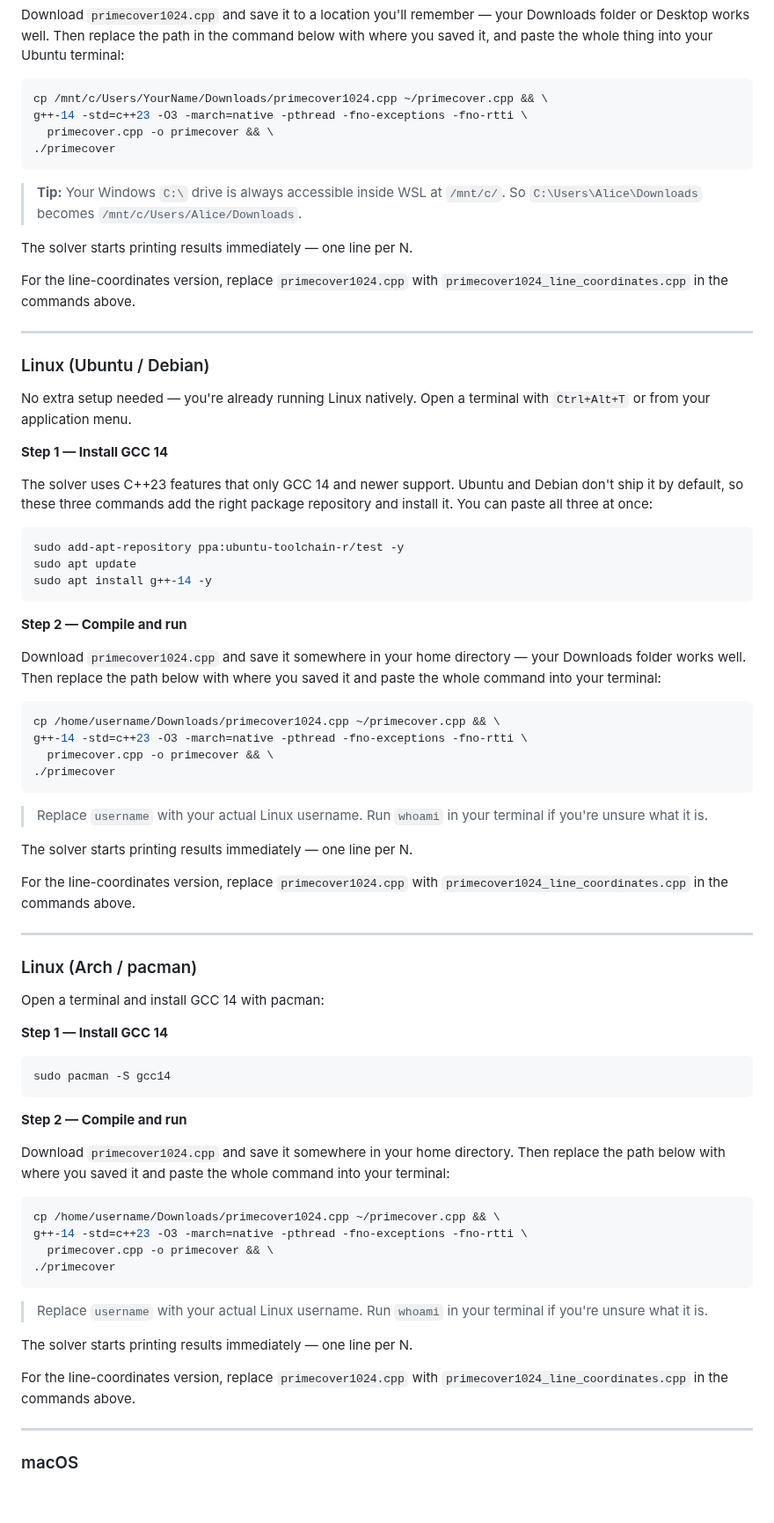
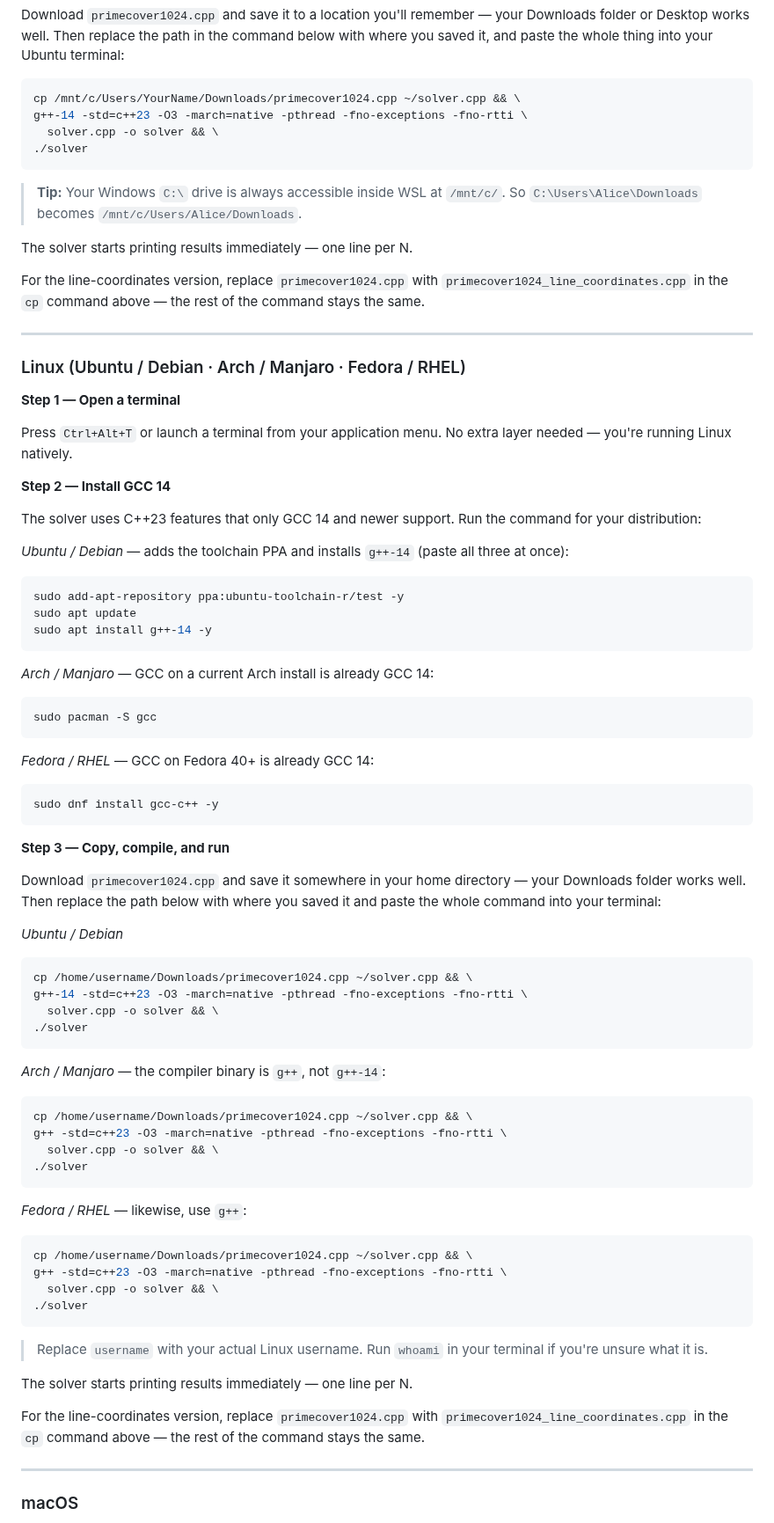
Before and after one commit to jespergran98/prime-line-cover, a Markdown page: README.md, the part around one of its changes. Shown at 88% size. GitHub-like rendering; blank space fills up the shorter version.

Commit message:
updated quick start guide

````diff
--- a/README.md
+++ b/README.md
@@ -161,27 +161,31 @@ sudo apt install g++-14 -y
 Download `primecover1024.cpp` and save it to a location you'll remember — your Downloads folder or Desktop works well. Then replace the path in the command below with where you saved it, and paste the whole thing into your Ubuntu terminal:
 
 ```bash
-cp /mnt/c/Users/YourName/Downloads/primecover1024.cpp ~/primecover.cpp && \
+cp /mnt/c/Users/YourName/Downloads/primecover1024.cpp ~/solver.cpp && \
 g++-14 -std=c++23 -O3 -march=native -pthread -fno-exceptions -fno-rtti \
-  primecover.cpp -o primecover && \
-./primecover
+  solver.cpp -o solver && \
+./solver
 ```
 
 > **Tip:** Your Windows `C:\` drive is always accessible inside WSL at `/mnt/c/`. So `C:\Users\Alice\Downloads` becomes `/mnt/c/Users/Alice/Downloads`.
 
 The solver starts printing results immediately — one line per N.
 
-For the line-coordinates version, replace `primecover1024.cpp` with `primecover1024_line_coordinates.cpp` in the commands above.
+For the line-coordinates version, replace `primecover1024.cpp` with `primecover1024_line_coordinates.cpp` in the `cp` command above — the rest of the command stays the same.
 
 ---
 
-### Linux (Ubuntu / Debian)
+### Linux (Ubuntu / Debian · Arch / Manjaro · Fedora / RHEL)
 
-No extra setup needed — you're already running Linux natively. Open a terminal with `Ctrl+Alt+T` or from your application menu.
+**Step 1 — Open a terminal**
 
-**Step 1 — Install GCC 14**
+Press `Ctrl+Alt+T` or launch a terminal from your application menu. No extra layer needed — you're running Linux natively.
 
-The solver uses C++23 features that only GCC 14 and newer support. Ubuntu and Debian don't ship it by default, so these three commands add the right package repository and install it. You can paste all three at once:
+**Step 2 — Install GCC 14**
+
+The solver uses C++23 features that only GCC 14 and newer support. Run the command for your distribution:
+
+*Ubuntu / Debian* — adds the toolchain PPA and installs `g++-14` (paste all three at once):
 
 ```bash
 sudo add-apt-repository ppa:ubuntu-toolchain-r/test -y
@@ -189,51 +193,54 @@ sudo apt update
 sudo apt install g++-14 -y
 ```
 
-**Step 2 — Compile and run**
+*Arch / Manjaro* — GCC on a current Arch install is already GCC 14:
+
+```bash
+sudo pacman -S gcc
+```
+
+*Fedora / RHEL* — GCC on Fedora 40+ is already GCC 14:
+
+```bash
+sudo dnf install gcc-c++ -y
+```
+
+**Step 3 — Copy, compile, and run**
 
 Download `primecover1024.cpp` and save it somewhere in your home directory — your Downloads folder works well. Then replace the path below with where you saved it and paste the whole command into your terminal:
 
+*Ubuntu / Debian*
+
 ```bash
-cp /home/username/Downloads/primecover1024.cpp ~/primecover.cpp && \
+cp /home/username/Downloads/primecover1024.cpp ~/solver.cpp && \
 g++-14 -std=c++23 -O3 -march=native -pthread -fno-exceptions -fno-rtti \
-  primecover.cpp -o primecover && \
-./primecover
+  solver.cpp -o solver && \
+./solver
+```
+
+*Arch / Manjaro* — the compiler binary is `g++`, not `g++-14`:
+
+```bash
+cp /home/username/Downloads/primecover1024.cpp ~/solver.cpp && \
+g++ -std=c++23 -O3 -march=native -pthread -fno-exceptions -fno-rtti \
+  solver.cpp -o solver && \
+./solver
+```
+
+*Fedora / RHEL* — likewise, use `g++`:
+
+```bash
+cp /home/username/Downloads/primecover1024.cpp ~/solver.cpp && \
+g++ -std=c++23 -O3 -march=native -pthread -fno-exceptions -fno-rtti \
+  solver.cpp -o solver && \
+./solver
 ```
 
 > Replace `username` with your actual Linux username. Run `whoami` in your terminal if you're unsure what it is.
 
 The solver starts printing results immediately — one line per N.
 
-For the line-coordinates version, replace `primecover1024.cpp` with `primecover1024_line_coordinates.cpp` in the commands above.
-
----
-
-### Linux (Arch / pacman)
-
-Open a terminal and install GCC 14 with pacman:
-
-**Step 1 — Install GCC 14**
-
-```bash
-sudo pacman -S gcc14
-```
-
-**Step 2 — Compile and run**
-
-Download `primecover1024.cpp` and save it somewhere in your home directory. Then replace the path below with where you saved it and paste the whole command into your terminal:
-
-```bash
-cp /home/username/Downloads/primecover1024.cpp ~/primecover.cpp && \
-g++-14 -std=c++23 -O3 -march=native -pthread -fno-exceptions -fno-rtti \
-  primecover.cpp -o primecover && \
-./primecover
-```
-
-> Replace `username` with your actual Linux username. Run `whoami` in your terminal if you're unsure what it is.
-
-The solver starts printing results immediately — one line per N.
-
-For the line-coordinates version, replace `primecover1024.cpp` with `primecover1024_line_coordinates.cpp` in the commands above.
+For the line-coordinates version, replace `primecover1024.cpp` with `primecover1024_line_coordinates.cpp` in the `cp` command above — the rest of the command stays the same.
 
 ---
 
````
Also changed, not shown: other parts of README.md (+5 -5 lines).
